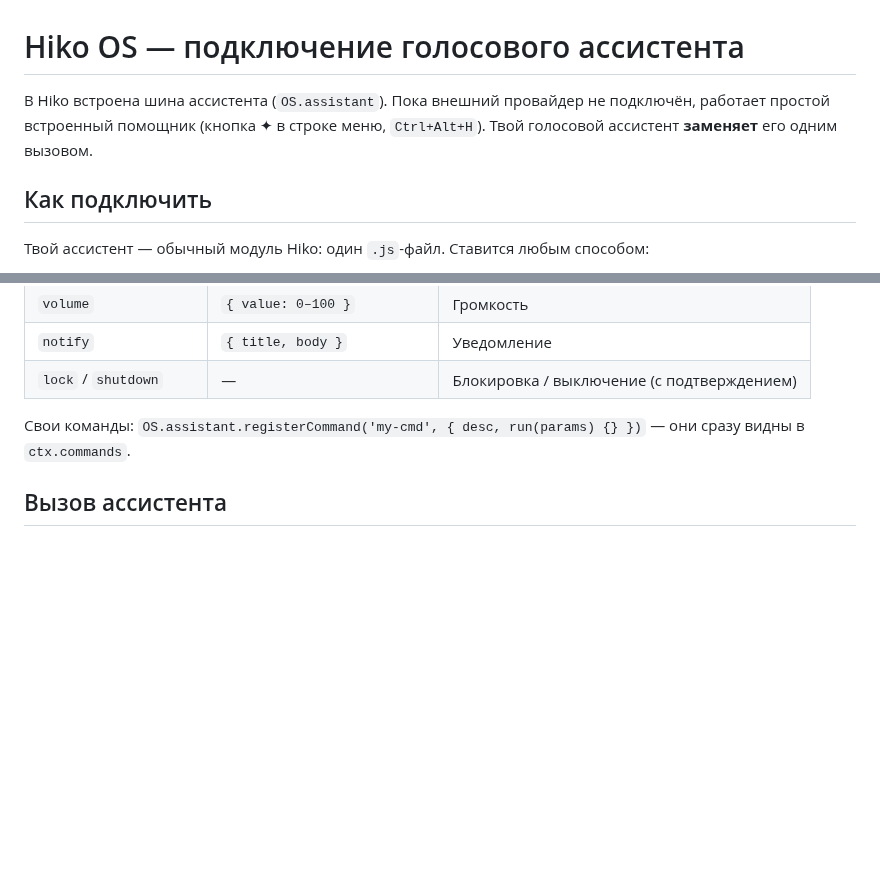
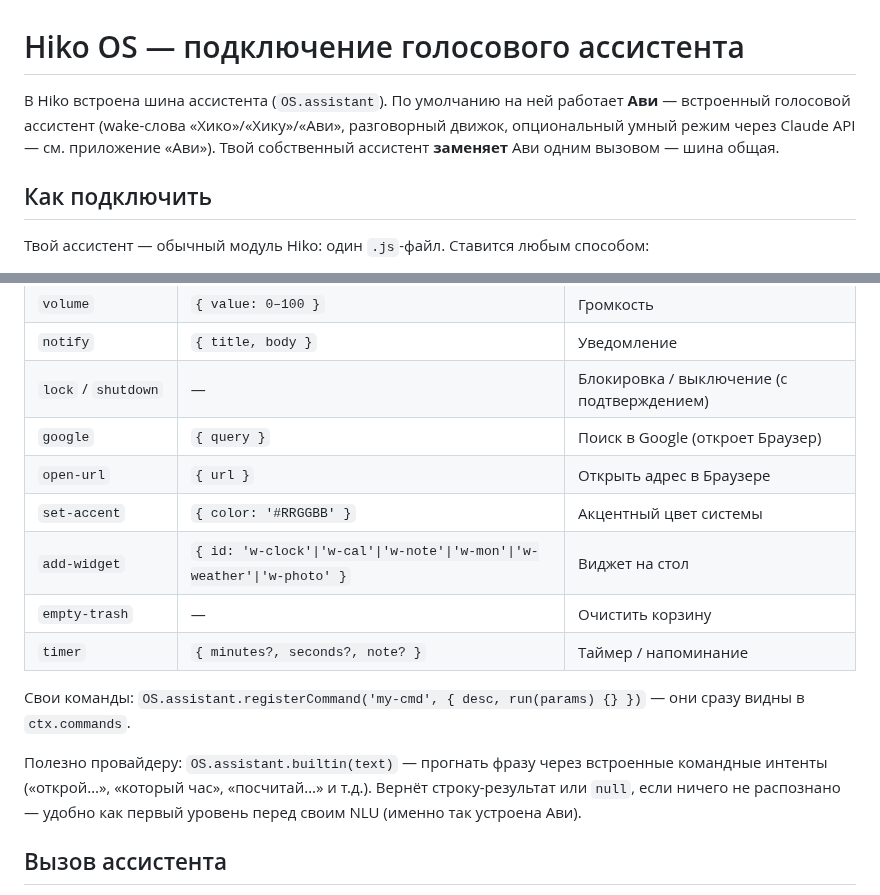
Before and after one commit to H1NOMA/OS, a Markdown page: docs/ASSISTANT_API.md, 2 parts joined by grey strips. Rendered like a GitHub page; blank space fills up the shorter version.

```diff
--- a/docs/ASSISTANT_API.md
+++ b/docs/ASSISTANT_API.md
@@ -1,8 +1,9 @@
 # Hiko OS — подключение голосового ассистента
 
-В Hiko встроена шина ассистента (`OS.assistant`). Пока внешний провайдер не подключён,
-работает простой встроенный помощник (кнопка ✦ в строке меню, `Ctrl+Alt+H`).
-Твой голосовой ассистент **заменяет** его одним вызовом.
+В Hiko встроена шина ассистента (`OS.assistant`). По умолчанию на ней работает **Ави** —
+встроенный голосовой ассистент (wake-слова «Хико»/«Хику»/«Ави», разговорный движок,
+опциональный умный режим через Claude API — см. приложение «Ави»).
+Твой собственный ассистент **заменяет** Ави одним вызовом — шина общая.
 
 ## Как подключить
 
@@ -75,9 +76,20 @@
 | `volume` | `{ value: 0–100 }` | Громкость |
 | `notify` | `{ title, body }` | Уведомление |
 | `lock` / `shutdown` | — | Блокировка / выключение (с подтверждением) |
+| `google` | `{ query }` | Поиск в Google (откроет Браузер) |
+| `open-url` | `{ url }` | Открыть адрес в Браузере |
+| `set-accent` | `{ color: '#RRGGBB' }` | Акцентный цвет системы |
+| `add-widget` | `{ id: 'w-clock'\|'w-cal'\|'w-note'\|'w-mon'\|'w-weather'\|'w-photo' }` | Виджет на стол |
+| `empty-trash` | — | Очистить корзину |
+| `timer` | `{ minutes?, seconds?, note? }` | Таймер / напоминание |
 
 Свои команды: `OS.assistant.registerCommand('my-cmd', { desc, run(params) {} })` —
 они сразу видны в `ctx.commands`.
+
+Полезно провайдеру: `OS.assistant.builtin(text)` — прогнать фразу через встроенные
+командные интенты («открой…», «который час», «посчитай…» и т.д.). Вернёт строку-результат
+или `null`, если ничего не распознано — удобно как первый уровень перед своим NLU
+(именно так устроена Ави).
 
 ## Вызов ассистента
 
```
Also changed, not shown: README.md (+27 -12 lines), docs/INSTALL.ru.md (+8 -1 lines), docs/screenshots/assistant.png, docs/screenshots/avi.png (added), 9 other files.
